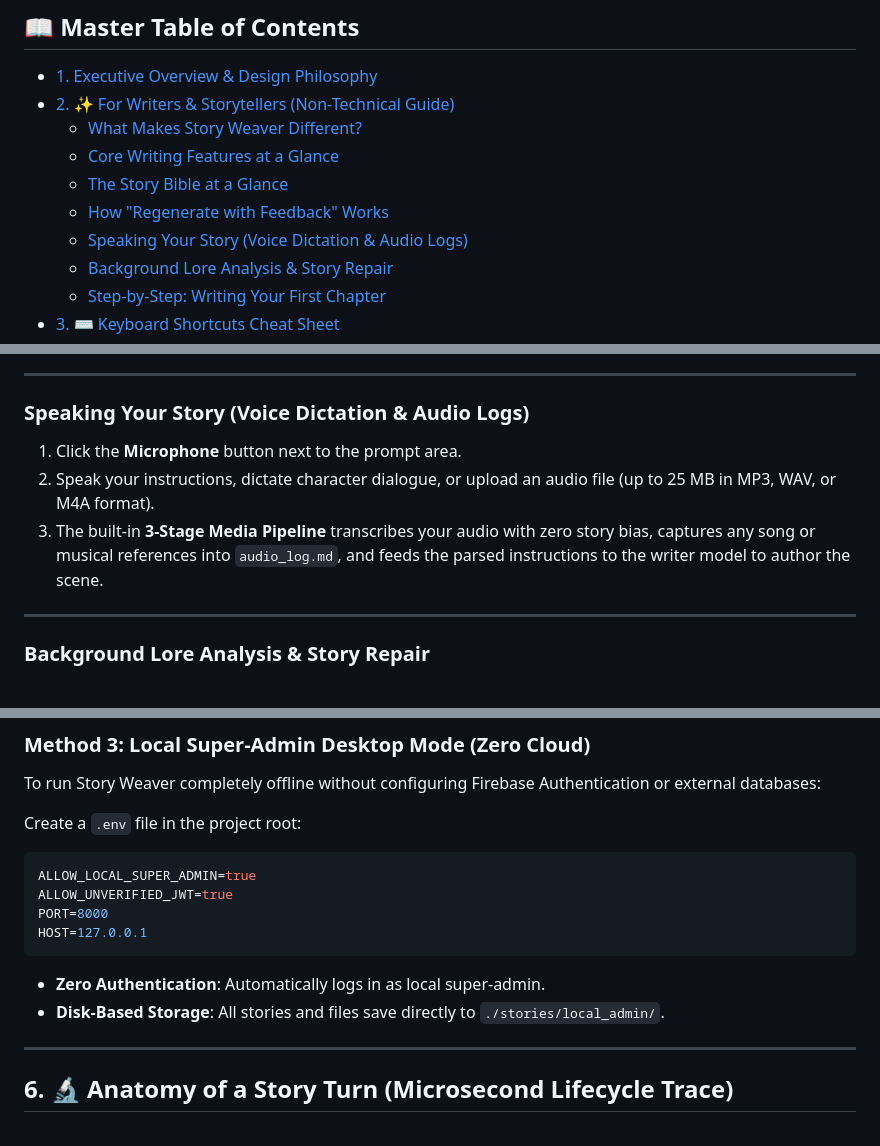
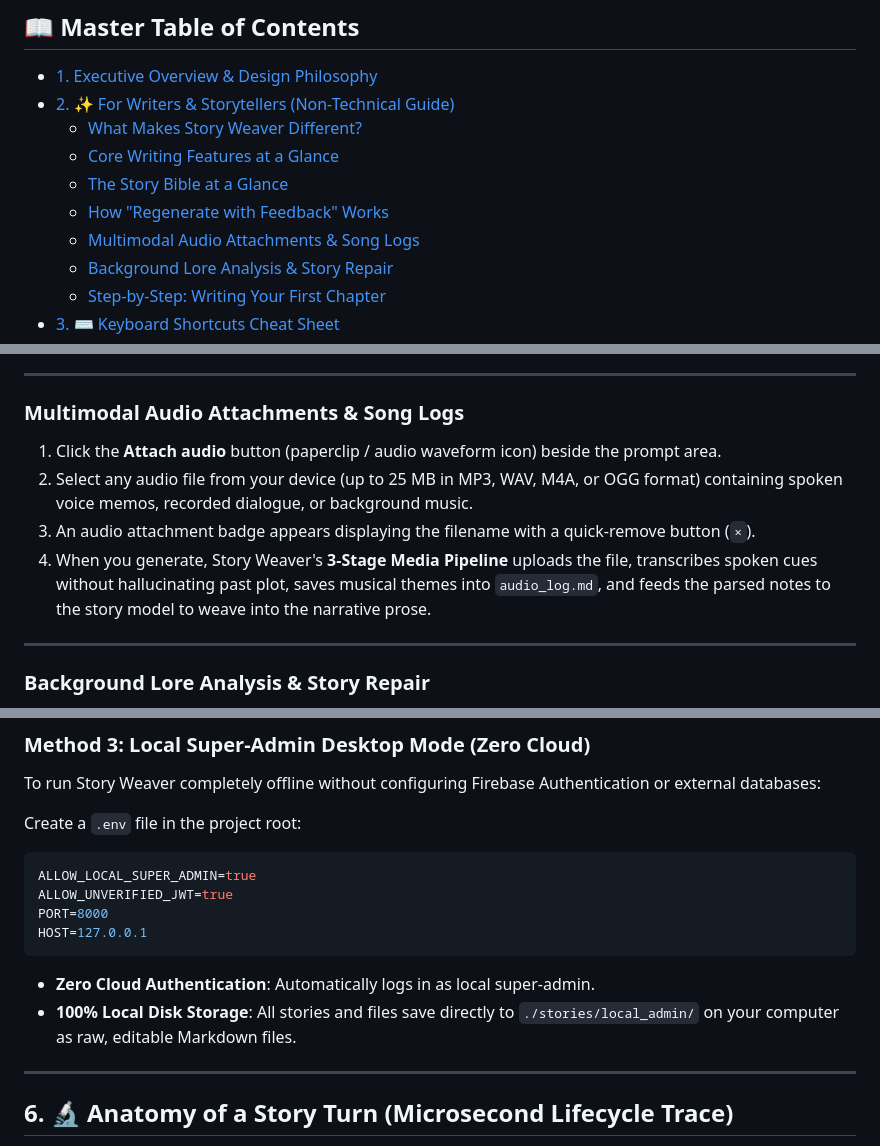
Before and after one commit to surajpaswan123/story-weaver, a Markdown page: README.md, 3 parts joined by grey strips. GitHub-like rendering.

Commit message:
Correct audio documentation to file attachments and clarify local storage folder

````diff
--- a/README.md
+++ b/README.md
@@ -36,7 +36,7 @@
   - [Core Writing Features at a Glance](#core-writing-features-at-a-glance)
   - [The Story Bible at a Glance](#the-story-bible-at-a-glance)
   - [How "Regenerate with Feedback" Works](#how-regenerate-with-feedback-works)
-  - [Speaking Your Story (Voice Dictation & Audio Logs)](#speaking-your-story-voice-dictation--audio-logs)
+  - [Multimodal Audio Attachments & Song Logs](#multimodal-audio-attachments--song-logs)
   - [Background Lore Analysis & Story Repair](#background-lore-analysis--story-repair)
   - [Step-by-Step: Writing Your First Chapter](#step-by-step-writing-your-first-chapter)
 - [3. ⌨️ Keyboard Shortcuts Cheat Sheet](#3-️-keyboard-shortcuts-cheat-sheet)
@@ -188,11 +188,12 @@ In Story Weaver:
 
 ---
 
-### Speaking Your Story (Voice Dictation & Audio Logs)
+### Multimodal Audio Attachments & Song Logs
 
-1. Click the **Microphone** button next to the prompt area.
-2. Speak your instructions, dictate character dialogue, or upload an audio file (up to 25 MB in MP3, WAV, or M4A format).
-3. The built-in **3-Stage Media Pipeline** transcribes your audio with zero story bias, captures any song or musical references into `audio_log.md`, and feeds the parsed instructions to the writer model to author the scene.
+1. Click the **Attach audio** button (paperclip / audio waveform icon) beside the prompt area.
+2. Select any audio file from your device (up to 25 MB in MP3, WAV, M4A, or OGG format) containing spoken voice memos, recorded dialogue, or background music.
+3. An audio attachment badge appears displaying the filename with a quick-remove button (`×`).
+4. When you generate, Story Weaver's **3-Stage Media Pipeline** uploads the file, transcribes spoken cues without hallucinating past plot, saves musical themes into `audio_log.md`, and feeds the parsed notes to the story model to weave into the narrative prose.
 
 ---
 
@@ -454,8 +456,8 @@ PORT=8000
 HOST=127.0.0.1
 ```
 
-* **Zero Authentication**: Automatically logs in as local super-admin.
-* **Disk-Based Storage**: All stories and files save directly to `./stories/local_admin/`.
+* **Zero Cloud Authentication**: Automatically logs in as local super-admin.
+* **100% Local Disk Storage**: All stories and files save directly to `./stories/local_admin/` on your computer as raw, editable Markdown files.
 
 ---
 
````
Also changed, not shown: other parts of README.md (+3 -2 lines).
